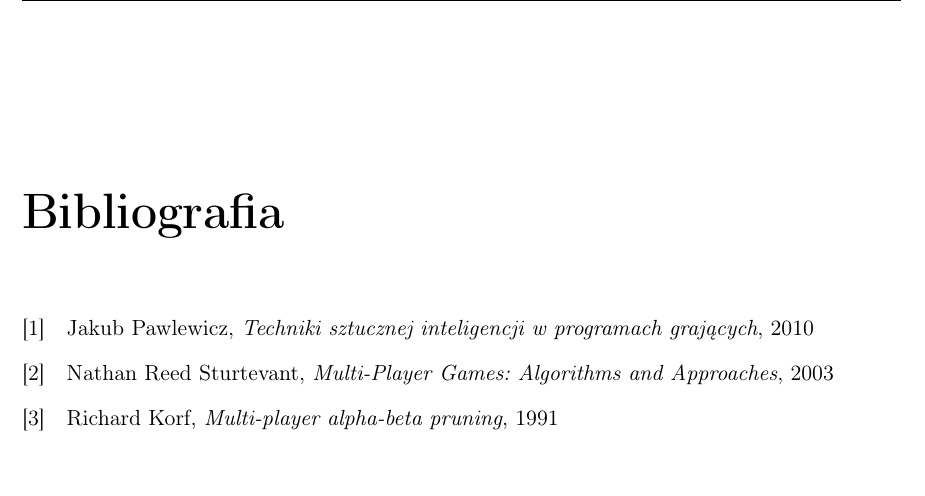
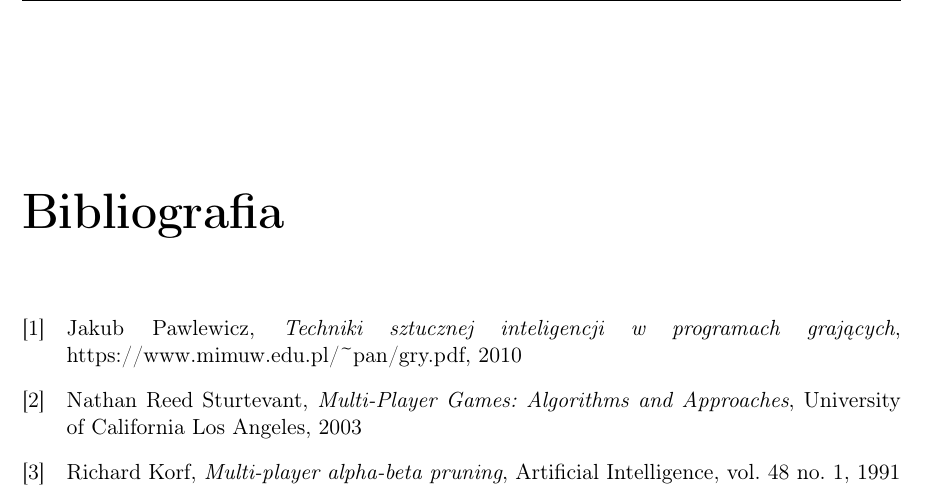
Before and after one commit to bm371613/pracamgr, a LaTeX thesis (pracamgr.tex): part of page 23 of 25, cut so that both start at the same text, the shorter picture padded with empty space. Compiled offline with pdfLaTeX.

Commit message:
bibliography fixes

```diff
--- a/pracamgr.tex
+++ b/pracamgr.tex
@@ -439,9 +439,9 @@ Jednak nasza aplikacja ma działać na współczesnym komputerze osobistym (któ
 \addcontentsline{toc}{chapter}{Bibliografia}
 
 \bibitem[1]{pawlewicz} Jakub Pawlewicz, \textit{Techniki sztucznej inteligencji
-    w programach grających}, 2010
-\bibitem[2]{sturtevant} Nathan Reed Sturtevant, \textit{Multi-Player Games: Algorithms and Approaches}, 2003
-\bibitem[3]{korf} Richard Korf, \textit{Multi-player alpha-beta pruning}, 1991
+    w programach grających}, https://www.mimuw.edu.pl/\textasciitilde{}pan/gry.pdf, 2010
+\bibitem[2]{sturtevant} Nathan Reed Sturtevant, \textit{Multi-Player Games: Algorithms and Approaches}, University of California Los Angeles, 2003
+\bibitem[3]{korf} Richard Korf, \textit{Multi-player alpha-beta pruning}, Artificial Intelligence, vol. 48 no. 1, 1991
 
 \end{thebibliography}
 
```
